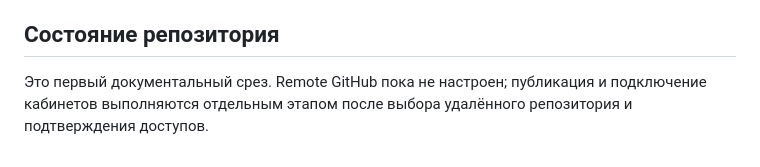
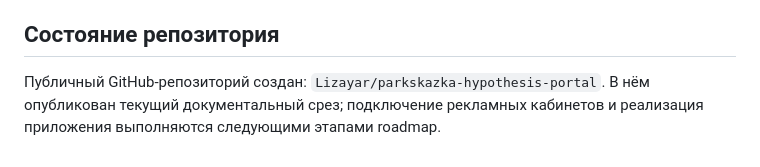
Before and after one commit to Lizayar/parkskazka-hypothesis-portal, a Markdown page: README.md, the part around the change. Drawn GitHub-style.

Commit message:
docs: mark public repository as published

```diff
--- a/README.md
+++ b/README.md
@@ -30,4 +30,4 @@
 
 ## Состояние репозитория
 
-Это первый документальный срез. Remote GitHub пока не настроен; публикация и подключение кабинетов выполняются отдельным этапом после выбора удалённого репозитория и подтверждения доступов.
+Публичный GitHub-репозиторий создан: `Lizayar/parkskazka-hypothesis-portal`. В нём опубликован текущий документальный срез; подключение рекламных кабинетов и реализация приложения выполняются следующими этапами roadmap.
```
